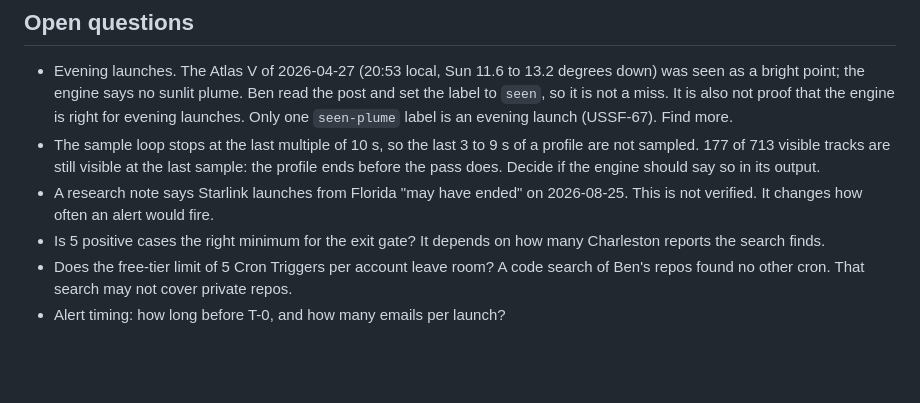
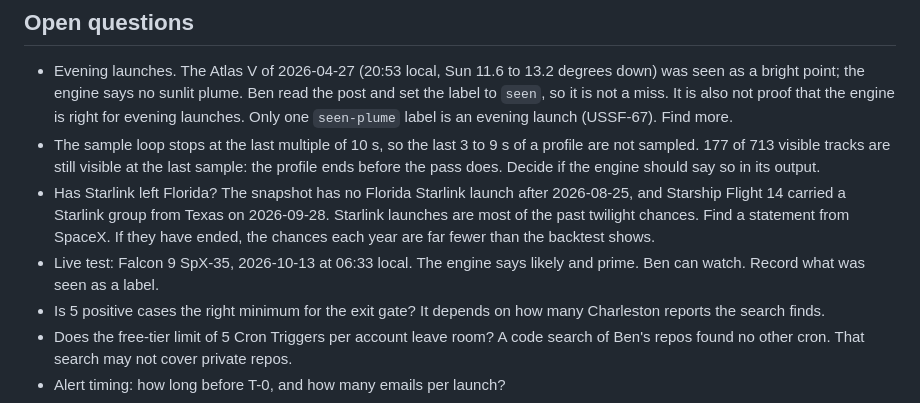
Before and after one commit to neely/spaceJellyfish, a Markdown page: PLAN.md, the part around the change. GitHub-like rendering; blank space fills up the shorter version.

```diff
--- a/PLAN.md
+++ b/PLAN.md
@@ -175,9 +175,13 @@ Page.
   of a profile are not sampled. 177 of 713 visible tracks are still visible
   at the last sample: the profile ends before the pass does. Decide if the
   engine should say so in its output.
-- A research note says Starlink launches from Florida "may have ended" on
-  2026-08-25. This is not verified. It changes how often an alert would
-  fire.
+- Has Starlink left Florida? The snapshot has no Florida Starlink launch
+  after 2026-08-25, and Starship Flight 14 carried a Starlink group from
+  Texas on 2026-09-28. Starlink launches are most of the past twilight
+  chances. Find a statement from SpaceX. If they have ended, the chances
+  each year are far fewer than the backtest shows.
+- Live test: Falcon 9 SpX-35, 2026-10-13 at 06:33 local. The engine says
+  likely and prime. Ben can watch. Record what was seen as a label.
 - Is 5 positive cases the right minimum for the exit gate? It depends on how
   many Charleston reports the search finds.
 - Does the free-tier limit of 5 Cron Triggers per account leave room? A code
```
Also changed, not shown: FINDINGS.md (+20 -0 lines).
